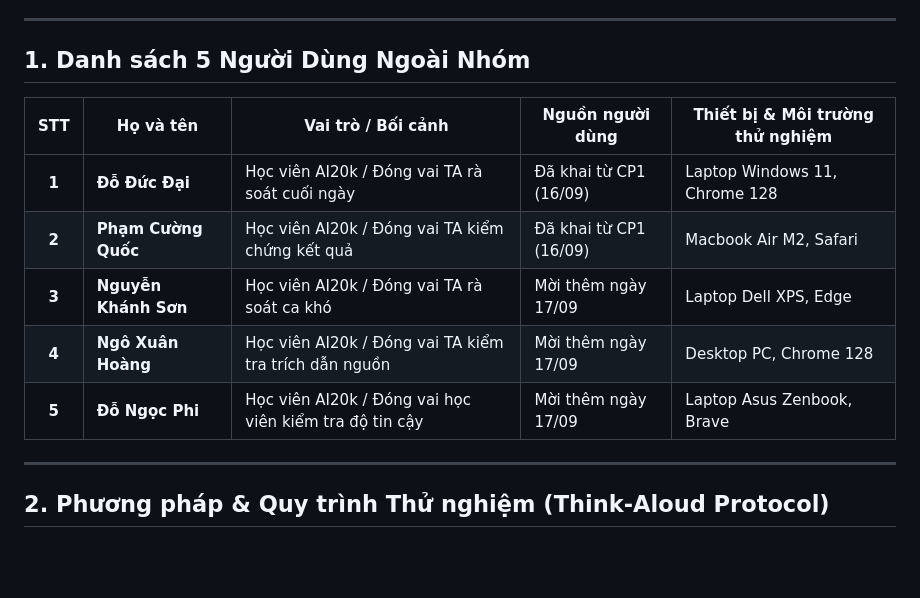
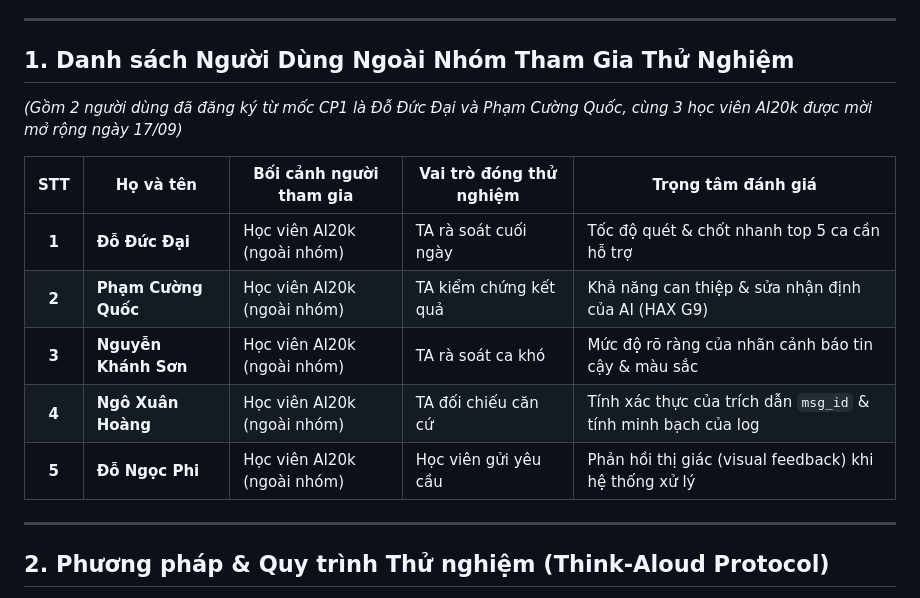
Before and after one commit to QuocHiep123/K4-3A-E403-DCKH, a Markdown page: validation/user_testing.md, the part around one of its changes. GitHub-like rendering; blank space fills up the shorter version.

Commit message:
style(validation): tinh chỉnh bảng user testing, bỏ chi tiết thiết bị thừa và nâng cấp trọng tâm đánh giá

```diff
--- a/validation/user_testing.md
+++ b/validation/user_testing.md
@@ -6,15 +6,17 @@
 
 ---
 
-## 1. Danh sách 5 Người Dùng Ngoài Nhóm
+## 1. Danh sách Người Dùng Ngoài Nhóm Tham Gia Thử Nghiệm
 
-| STT | Họ và tên | Vai trò / Bối cảnh | Nguồn người dùng | Thiết bị & Môi trường thử nghiệm |
+*(Gồm 2 người dùng đã đăng ký từ mốc CP1 là Đỗ Đức Đại và Phạm Cường Quốc, cùng 3 học viên AI20k được mời mở rộng ngày 17/09)*
+
+| STT | Họ và tên | Bối cảnh người tham gia | Vai trò đóng thử nghiệm | Trọng tâm đánh giá |
 |:---:|---|---|---|---|
-| **1** | **Đỗ Đức Đại** | Học viên AI20k / Đóng vai TA rà soát cuối ngày | Đã khai từ CP1 (16/09) | Laptop Windows 11, Chrome 128 |
-| **2** | **Phạm Cường Quốc** | Học viên AI20k / Đóng vai TA kiểm chứng kết quả | Đã khai từ CP1 (16/09) | Macbook Air M2, Safari |
-| **3** | **Nguyễn Khánh Sơn** | Học viên AI20k / Đóng vai TA rà soát ca khó | Mời thêm ngày 17/09 | Laptop Dell XPS, Edge |
-| **4** | **Ngô Xuân Hoàng** | Học viên AI20k / Đóng vai TA kiểm tra trích dẫn nguồn | Mời thêm ngày 17/09 | Desktop PC, Chrome 128 |
-| **5** | **Đỗ Ngọc Phi** | Học viên AI20k / Đóng vai học viên kiểm tra độ tin cậy | Mời thêm ngày 17/09 | Laptop Asus Zenbook, Brave |
+| **1** | **Đỗ Đức Đại** | Học viên AI20k (ngoài nhóm) | TA rà soát cuối ngày | Tốc độ quét & chốt nhanh top 5 ca cần hỗ trợ |
+| **2** | **Phạm Cường Quốc** | Học viên AI20k (ngoài nhóm) | TA kiểm chứng kết quả | Khả năng can thiệp & sửa nhận định của AI (HAX G9) |
+| **3** | **Nguyễn Khánh Sơn** | Học viên AI20k (ngoài nhóm) | TA rà soát ca khó | Mức độ rõ ràng của nhãn cảnh báo tin cậy & màu sắc |
+| **4** | **Ngô Xuân Hoàng** | Học viên AI20k (ngoài nhóm) | TA đối chiếu căn cứ | Tính xác thực của trích dẫn `msg_id` & tính minh bạch của log |
+| **5** | **Đỗ Ngọc Phi** | Học viên AI20k (ngoài nhóm) | Học viên gửi yêu cầu | Phản hồi thị giác (visual feedback) khi hệ thống xử lý |
 
 ---
 
```
Also changed, not shown: other parts of validation/user_testing.md (+5 -5 lines).
